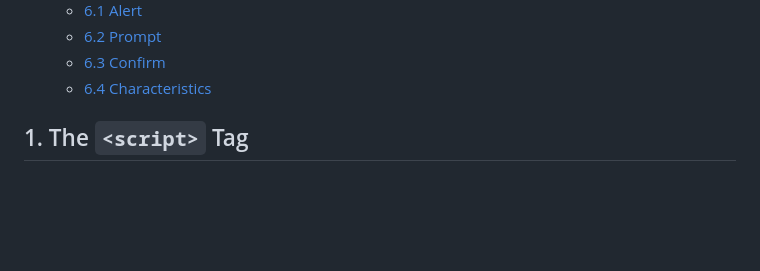
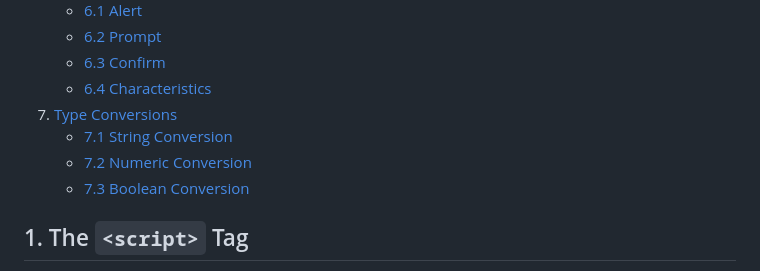
Before and after one commit to natandaniel/javascript, a Markdown page: fundamentals/readme.md, the part around one of its changes. Rendered like a GitHub page; blank space fills up the shorter version.

```diff
--- a/fundamentals/readme.md
+++ b/fundamentals/readme.md
@@ -24,6 +24,10 @@
    - [6.2 Prompt](#62-prompt)
    - [6.3 Confirm](#63-confirm)
    - [6.4 Characteristics](#64-characteristics)
+7. [Type Conversions](#7-type-conversions)
+   - [7.1 String Conversion](#71-string-conversion)
+   - [7.2 Numeric Conversion](#72-numeric-conversion)
+   - [7.3 Boolean Conversion](#73-boolean-conversion)
 
 ## 1. The `<script>` Tag
 
```
Also changed, not shown: other parts of fundamentals/readme.md (+48 -0 lines).
